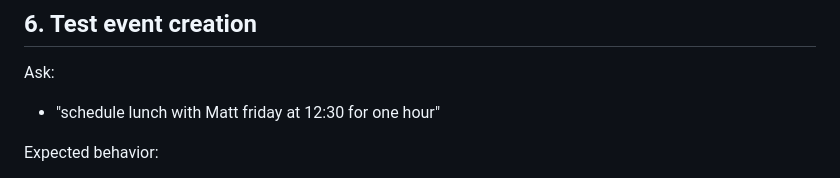
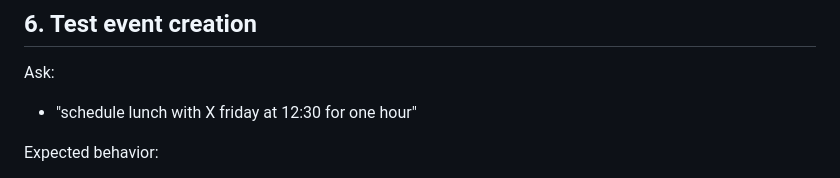
Before and after one commit to nielsjaspers/magpie, a Markdown page: pa/calendar/README.md, the part around the change. Drawn GitHub-style.

```diff
--- a/pa/calendar/README.md
+++ b/pa/calendar/README.md
@@ -158,7 +158,7 @@ Expected behavior:
 
 Ask:
 
-- "schedule lunch with Matt friday at 12:30 for one hour"
+- "schedule lunch with X friday at 12:30 for one hour"
 
 Expected behavior:
 
```
Also changed, not shown: README.md (+1 -1 lines), memory/README.md (added, +328 -0 lines).
